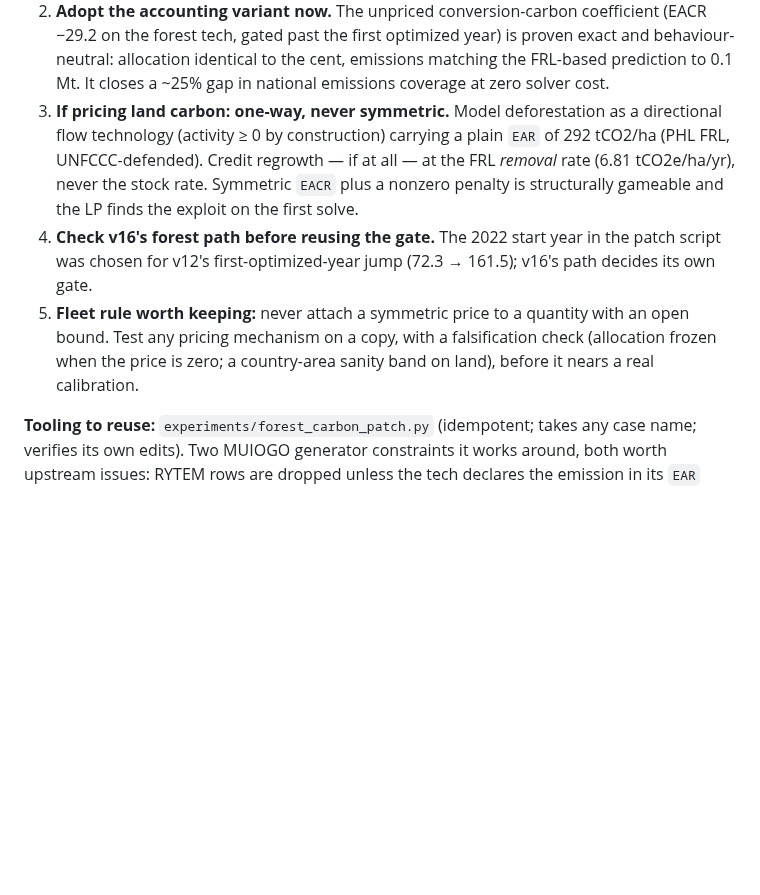
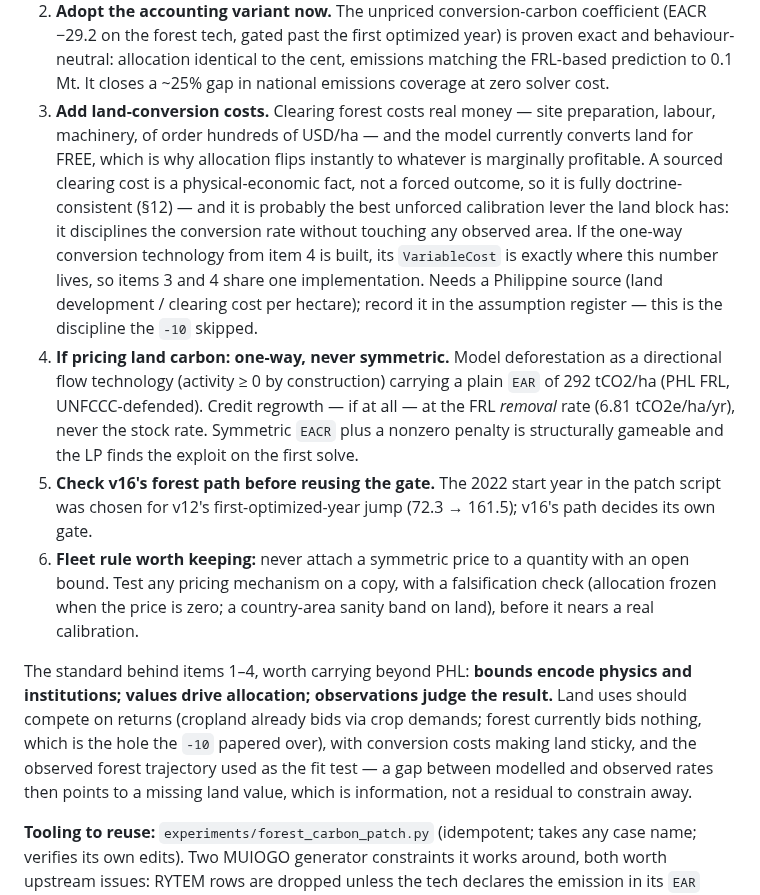
Before and after one commit to marcelolafleur/ogclews-link, a Markdown page: docs/design/phl-testcase-plan.md, the part around the change. GitHub-like rendering; blank space fills up the shorter version.

Commit message:
v16 handoff: add land-conversion costs as the unforced calibration lever
Clearing land costs real money and the model currently converts for free,
which is why allocation flips instantly to whatever is marginally
profitable. A sourced clearing cost is a physical-economic fact, so it is
doctrine-consistent, and it shares an implementation with the one-way
conversion technology: its VariableCost is where the number lives. Must be
sourced and entered in the assumption register -- the discipline the -10
skipped.

Also states the land standard behind the handoff items: bounds encode
physics and institutions, values drive allocation, observations judge the
result.

```diff
--- a/docs/design/phl-testcase-plan.md
+++ b/docs/design/phl-testcase-plan.md
@@ -668,17 +668,34 @@ anything made land valuable.
    on the forest tech, gated past the first optimized year) is proven exact and behaviour-neutral:
    allocation identical to the cent, emissions matching the FRL-based prediction to 0.1 Mt. It
    closes a ~25% gap in national emissions coverage at zero solver cost.
-3. **If pricing land carbon: one-way, never symmetric.** Model deforestation as a directional
+3. **Add land-conversion costs.** Clearing forest costs real money — site preparation, labour,
+   machinery, of order hundreds of USD/ha — and the model currently converts land for FREE,
+   which is why allocation flips instantly to whatever is marginally profitable. A sourced
+   clearing cost is a physical-economic fact, not a forced outcome, so it is fully
+   doctrine-consistent (§12) — and it is probably the best unforced calibration lever the land
+   block has: it disciplines the conversion rate without touching any observed area. If the
+   one-way conversion technology from item 4 is built, its `VariableCost` is exactly where this
+   number lives, so items 3 and 4 share one implementation. Needs a Philippine source (land
+   development / clearing cost per hectare); record it in the assumption register — this is the
+   discipline the `-10` skipped.
+4. **If pricing land carbon: one-way, never symmetric.** Model deforestation as a directional
    flow technology (activity ≥ 0 by construction) carrying a plain `EAR` of 292 tCO2/ha
    (PHL FRL, UNFCCC-defended). Credit regrowth — if at all — at the FRL *removal* rate
    (6.81 tCO2e/ha/yr), never the stock rate. Symmetric `EACR` plus a nonzero penalty is
    structurally gameable and the LP finds the exploit on the first solve.
-4. **Check v16's forest path before reusing the gate.** The 2022 start year in the patch script
+5. **Check v16's forest path before reusing the gate.** The 2022 start year in the patch script
    was chosen for v12's first-optimized-year jump (72.3 → 161.5); v16's path decides its own gate.
-5. **Fleet rule worth keeping:** never attach a symmetric price to a quantity with an open
+6. **Fleet rule worth keeping:** never attach a symmetric price to a quantity with an open
    bound. Test any pricing mechanism on a copy, with a falsification check (allocation frozen
    when the price is zero; a country-area sanity band on land), before it nears a real
    calibration.
+
+The standard behind items 1–4, worth carrying beyond PHL: **bounds encode physics and
+institutions; values drive allocation; observations judge the result.** Land uses should compete
+on returns (cropland already bids via crop demands; forest currently bids nothing, which is the
+hole the `-10` papered over), with conversion costs making land sticky, and the observed forest
+trajectory used as the fit test — a gap between modelled and observed rates then points to a
+missing land value, which is information, not a residual to constrain away.
 
 **Tooling to reuse:** `experiments/forest_carbon_patch.py` (idempotent; takes any case name;
 verifies its own edits). Two MUIOGO generator constraints it works around, both worth upstream
```
